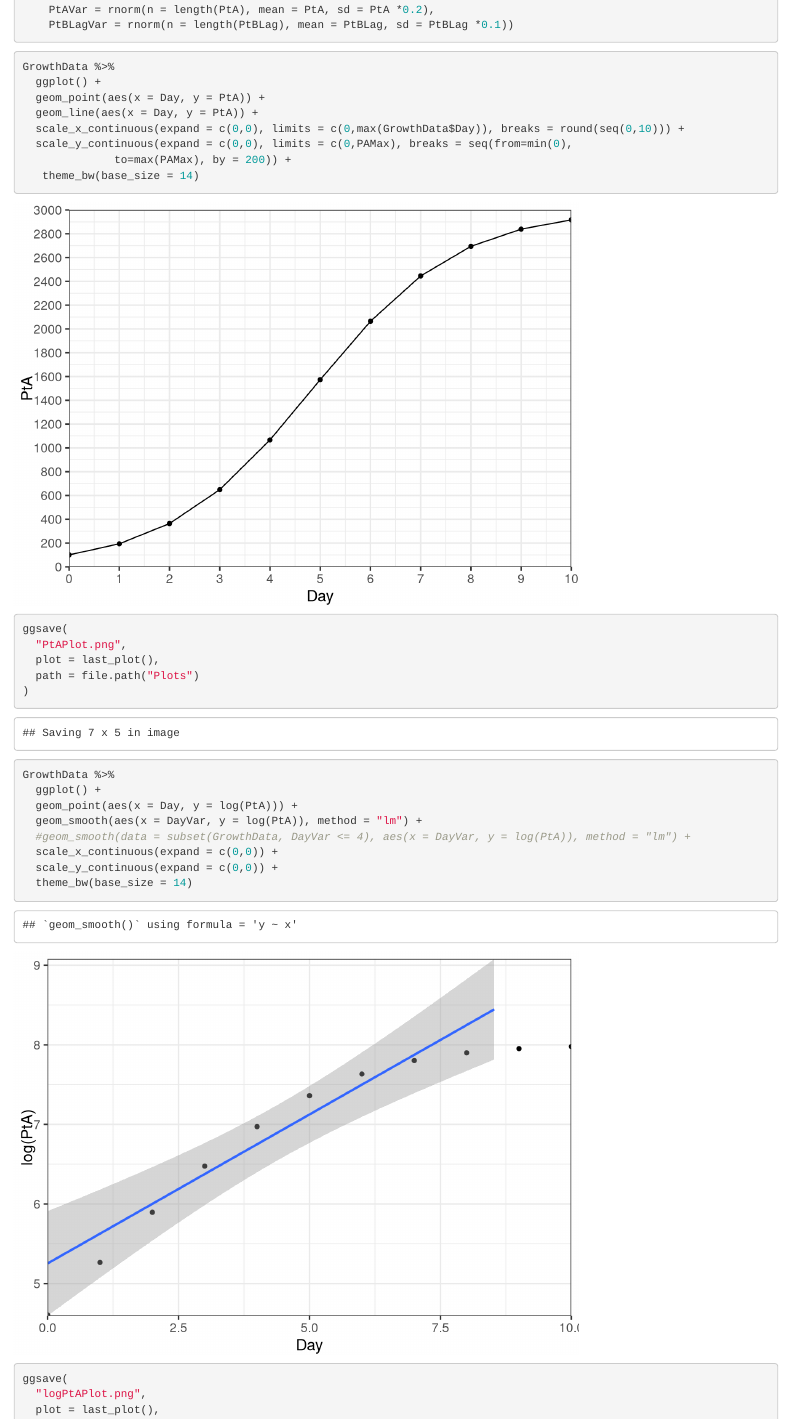
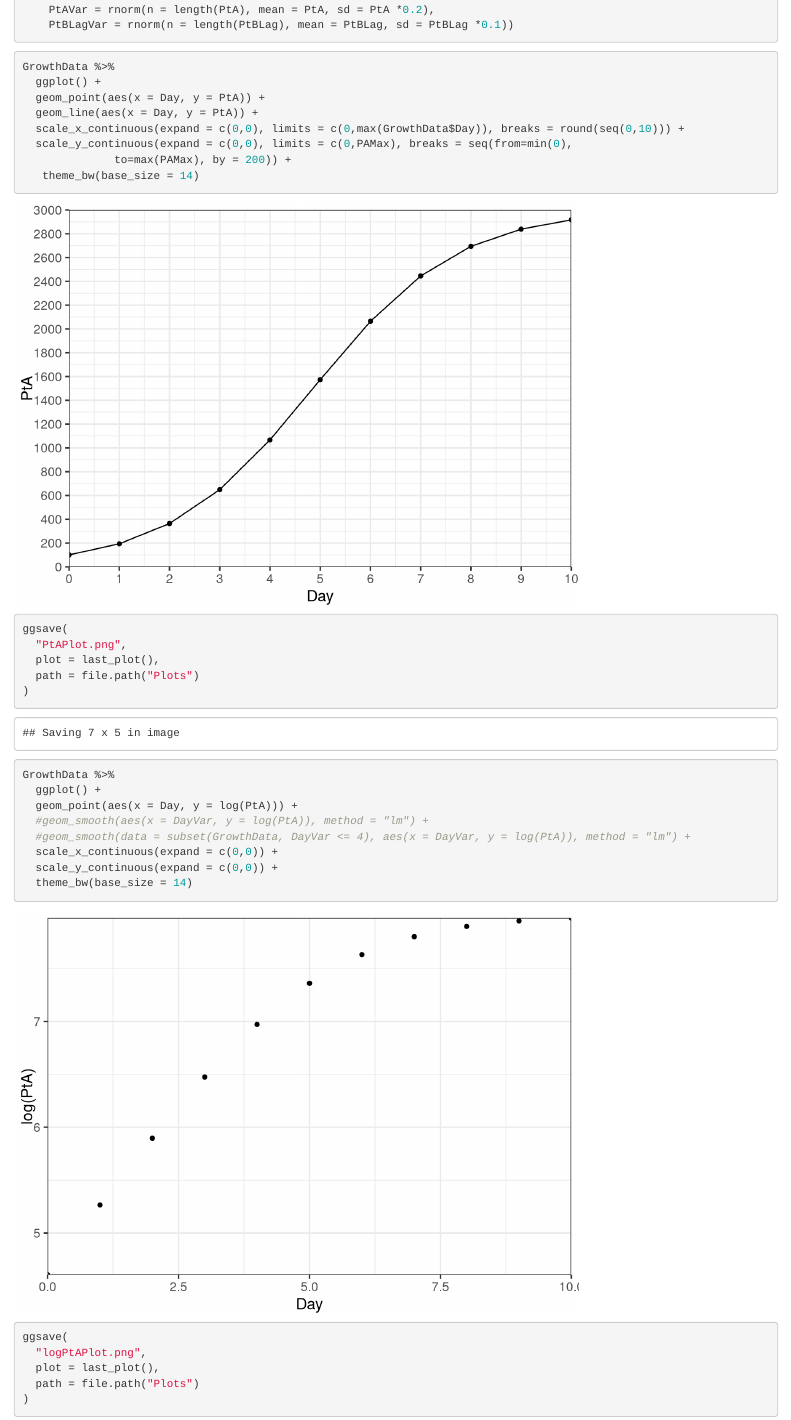
Before and after one commit to GitHubDoug/MicrobialGrowthCurveSimulation, an R Markdown document (MicrobialGrowthCurvePlots.Rmd): the page in a window 1100 px wide, from 780 px down. Rendered offline with R 4.5, knitr and Pandoc, with nearby package versions; code that draws random numbers runs with fixed seeds of ours.

Commit message:
edits to plots

```diff
--- a/MicrobialGrowthCurvePlots.Rmd
+++ b/MicrobialGrowthCurvePlots.Rmd
@@ -51,7 +51,7 @@ ggsave(
 GrowthData %>%
   ggplot() +
   geom_point(aes(x = Day, y = log(PtA))) +
-  geom_smooth(aes(x = DayVar, y = log(PtA)), method = "lm") +
+  #geom_smooth(aes(x = DayVar, y = log(PtA)), method = "lm") +
   #geom_smooth(data = subset(GrowthData, DayVar <= 4), aes(x = DayVar, y = log(PtA)), method = "lm") +
   scale_x_continuous(expand = c(0,0)) +
   scale_y_continuous(expand = c(0,0)) +
```
